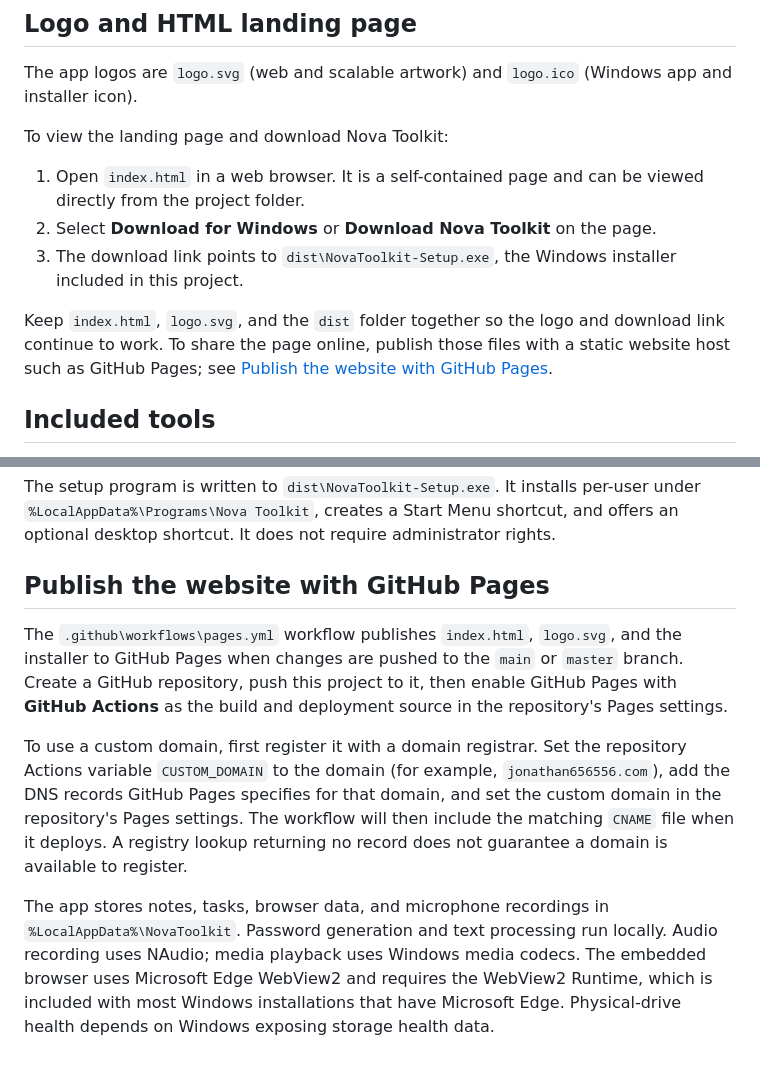
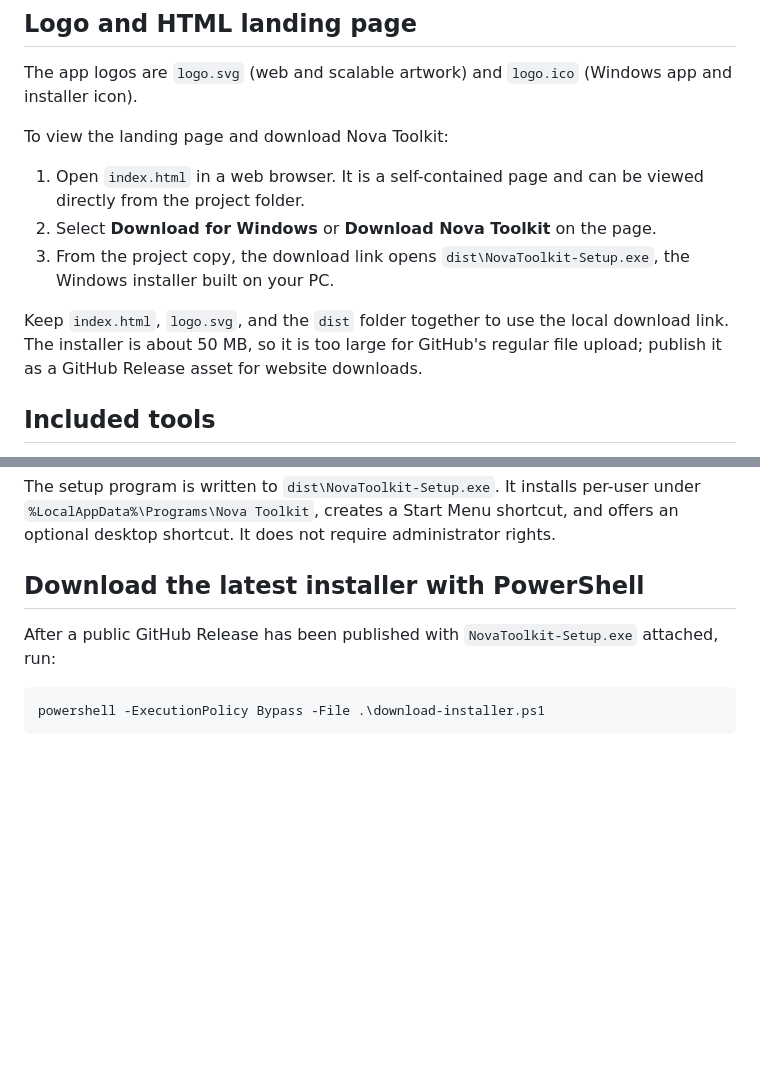
Before and after one commit to jonathan676767ty-cmd/Nova-Toolkit-2, a Markdown page: README.md, 2 parts joined by grey strips. Rendered like a GitHub page; blank space fills up the shorter version.

````diff
--- a/README.md
+++ b/README.md
@@ -10,9 +10,9 @@ To view the landing page and download Nova Toolkit:
 
 1. Open `index.html` in a web browser. It is a self-contained page and can be viewed directly from the project folder.
 2. Select **Download for Windows** or **Download Nova Toolkit** on the page.
-3. The download link points to `dist\NovaToolkit-Setup.exe`, the Windows installer included in this project.
+3. From the project copy, the download link opens `dist\NovaToolkit-Setup.exe`, the Windows installer built on your PC.
 
-Keep `index.html`, `logo.svg`, and the `dist` folder together so the logo and download link continue to work. To share the page online, publish those files with a static website host such as GitHub Pages; see [Publish the website with GitHub Pages](#publish-the-website-with-github-pages).
+Keep `index.html`, `logo.svg`, and the `dist` folder together to use the local download link. The installer is about 50 MB, so it is too large for GitHub's regular file upload; publish it as a GitHub Release asset for website downloads.
 
 ## Included tools
 
@@ -63,10 +63,10 @@ powershell -ExecutionPolicy Bypass -File .\build-installer.ps1
 
 The setup program is written to `dist\NovaToolkit-Setup.exe`. It installs per-user under `%LocalAppData%\Programs\Nova Toolkit`, creates a Start Menu shortcut, and offers an optional desktop shortcut. It does not require administrator rights.
 
-## Publish the website with GitHub Pages
+## Download the latest installer with PowerShell
 
-The `.github\workflows\pages.yml` workflow publishes `index.html`, `logo.svg`, and the installer to GitHub Pages when changes are pushed to the `main` or `master` branch. Create a GitHub repository, push this project to it, then enable GitHub Pages with **GitHub Actions** as the build and deployment source in the repository's Pages settings.
+After a public GitHub Release has been published with `NovaToolkit-Setup.exe` attached, run:
 
-To use a custom domain, first register it with a domain registrar. Set the repository Actions variable `CUSTOM_DOMAIN` to the domain (for example, `jonathan656556.com`), add the DNS records GitHub Pages specifies for that domain, and set the custom domain in the repository's Pages settings. The workflow will then include the matching `CNAME` file when it deploys. A registry lookup returning no record does not guarantee a domain is available to register.
-
-The app stores notes, tasks, browser data, and microphone recordings in `%LocalAppData%\NovaToolkit`. Password generation and text processing run locally. Audio recording uses NAudio; media playback uses Windows media codecs. The embedded browser uses Microsoft Edge WebView2 and requires the WebView2 Runtime, which is included with most Windows installations that have Microsoft Edge. Physical-drive health depends on Windows exposing storage health data.
+```powershell
+powershell -ExecutionPolicy Bypass -File .\download-installer.ps1
+```
````
